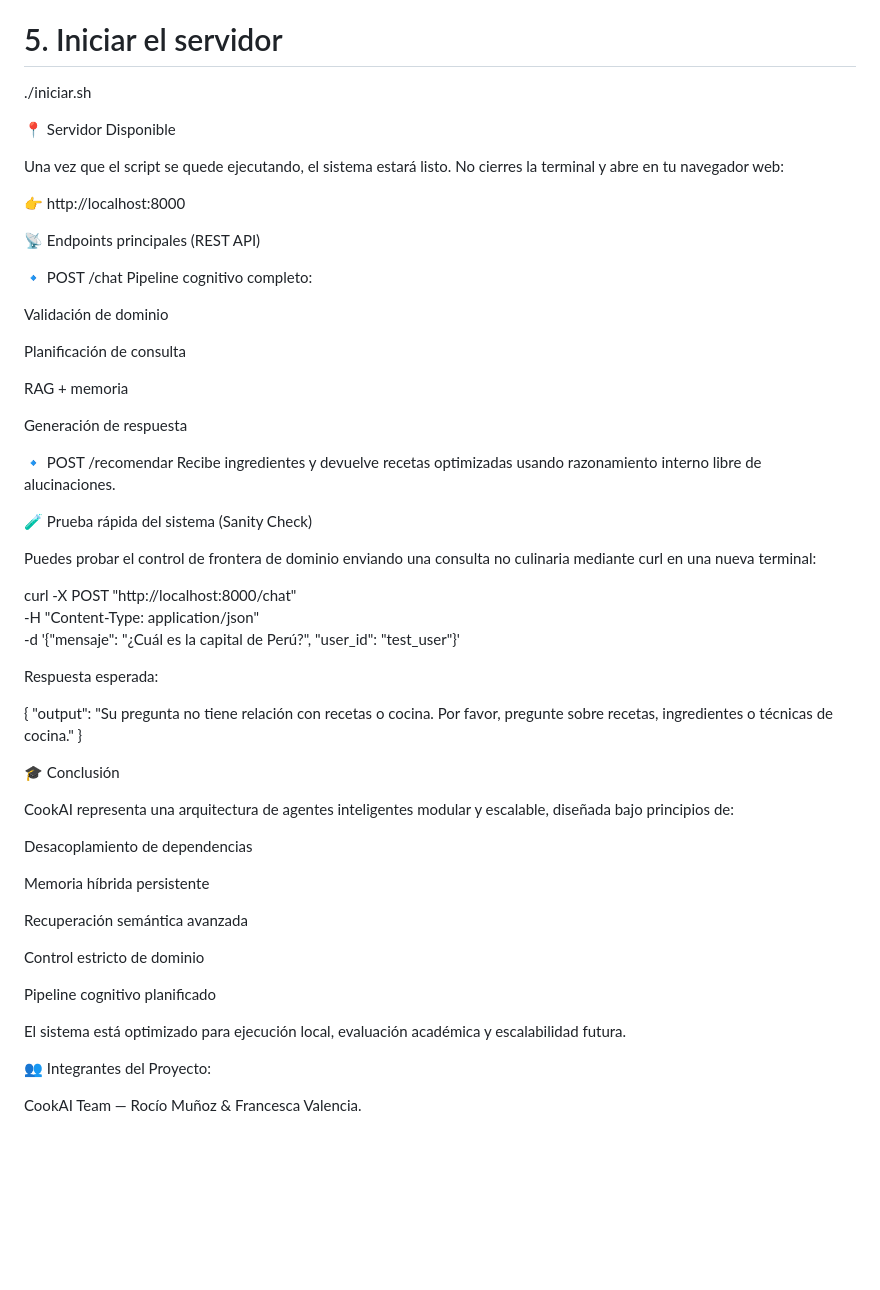
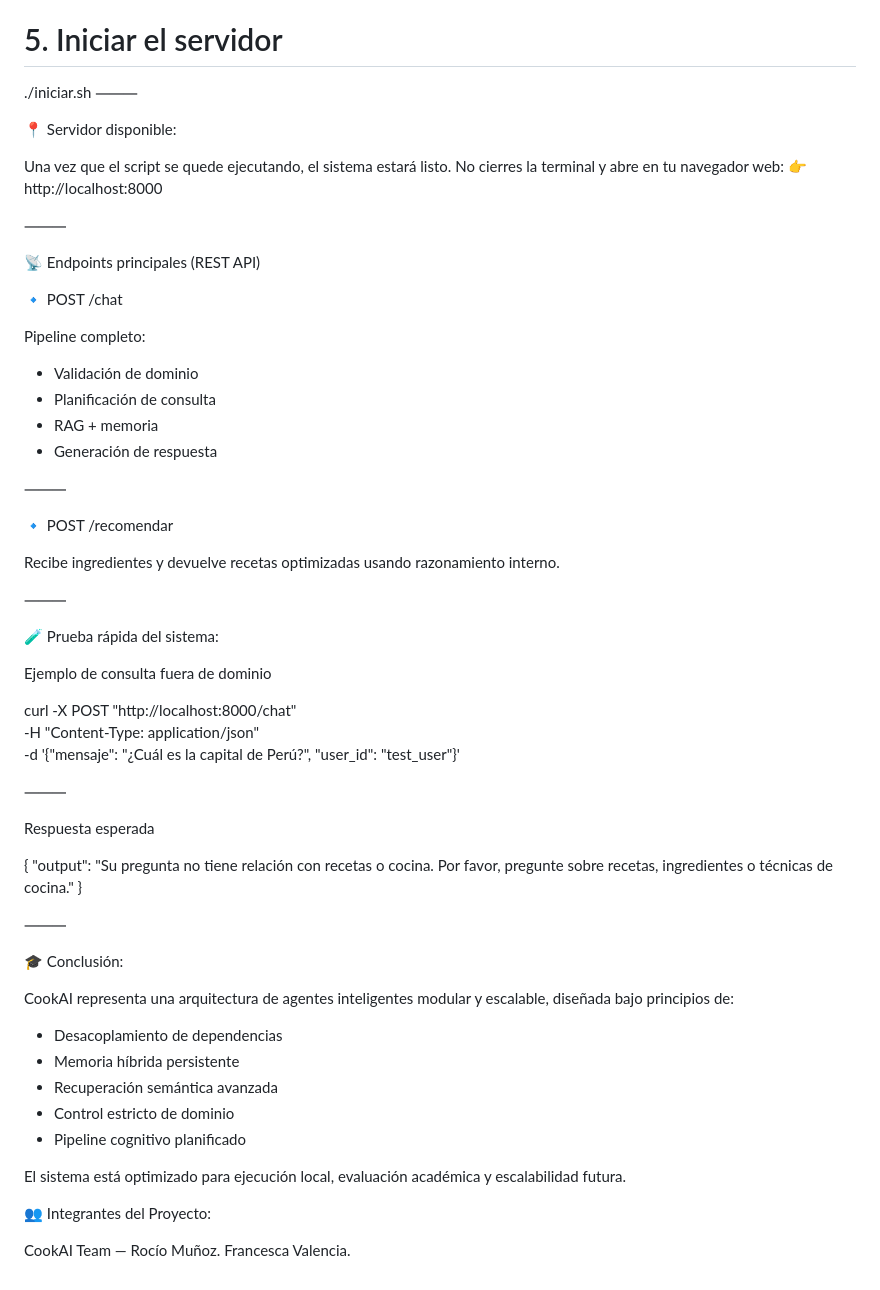
Before and after one commit to Roc-Mun/CookAi, a Markdown page: README.md, the part around one of its changes. GitHub-like rendering; blank space fills up the shorter version.

Commit message:
Fix typos and formatting in README.md
Corrected typos and formatting in the README.md file, including consistent bullet points and improved clarity in sections.

```diff
--- a/README.md
+++ b/README.md
@@ -152,62 +149,65 @@ chmod +x iniciar.sh
 
 # 5. Iniciar el servidor
 ./iniciar.sh
+⸻
 
-
-📍 Servidor Disponible
+📍 Servidor disponible:
 
 Una vez que el script se quede ejecutando, el sistema estará listo. No cierres la terminal y abre en tu navegador web:
+👉 http://localhost:8000
 
-👉 http://localhost:8000
+⸻
 
 📡 Endpoints principales (REST API)
 
 🔹 POST /chat
-Pipeline cognitivo completo:
 
-Validación de dominio
+Pipeline completo:
 
-Planificación de consulta
+* Validación de dominio
+* Planificación de consulta
+* RAG + memoria
+* Generación de respuesta
 
-RAG + memoria
-
-Generación de respuesta
+⸻
 
 🔹 POST /recomendar
-Recibe ingredientes y devuelve recetas optimizadas usando razonamiento interno libre de alucinaciones.
 
-🧪 Prueba rápida del sistema (Sanity Check)
+Recibe ingredientes y devuelve recetas optimizadas usando razonamiento interno.
 
-Puedes probar el control de frontera de dominio enviando una consulta no culinaria mediante curl en una nueva terminal:
+⸻
+
+🧪 Prueba rápida del sistema:
+
+Ejemplo de consulta fuera de dominio
 
 curl -X POST "http://localhost:8000/chat" \
 -H "Content-Type: application/json" \
 -d '{"mensaje": "¿Cuál es la capital de Perú?", "user_id": "test_user"}'
 
+⸻
 
-Respuesta esperada:
+Respuesta esperada
 
 {
-  "output": "Su pregunta no tiene relación con recetas o cocina. Por favor, pregunte sobre recetas, ingredientes o técnicas de cocina."
+"output": "Su pregunta no tiene relación con recetas o cocina. Por favor, pregunte sobre recetas, ingredientes o técnicas de cocina."
 }
 
+⸻
 
-🎓 Conclusión
+🎓 Conclusión:
 
 CookAI representa una arquitectura de agentes inteligentes modular y escalable, diseñada bajo principios de:
 
-Desacoplamiento de dependencias
-
-Memoria híbrida persistente
-
-Recuperación semántica avanzada
-
-Control estricto de dominio
-
-Pipeline cognitivo planificado
+* Desacoplamiento de dependencias
+* Memoria híbrida persistente
+* Recuperación semántica avanzada
+* Control estricto de dominio
+* Pipeline cognitivo planificado
 
 El sistema está optimizado para ejecución local, evaluación académica y escalabilidad futura.
 
 👥 Integrantes del Proyecto:
 
-CookAI Team — Rocío Muñoz & Francesca Valencia.
+CookAI Team — Rocío Muñoz.
+              Francesca Valencia.
```
Also changed, not shown: other parts of README.md (+82 -85 lines).
